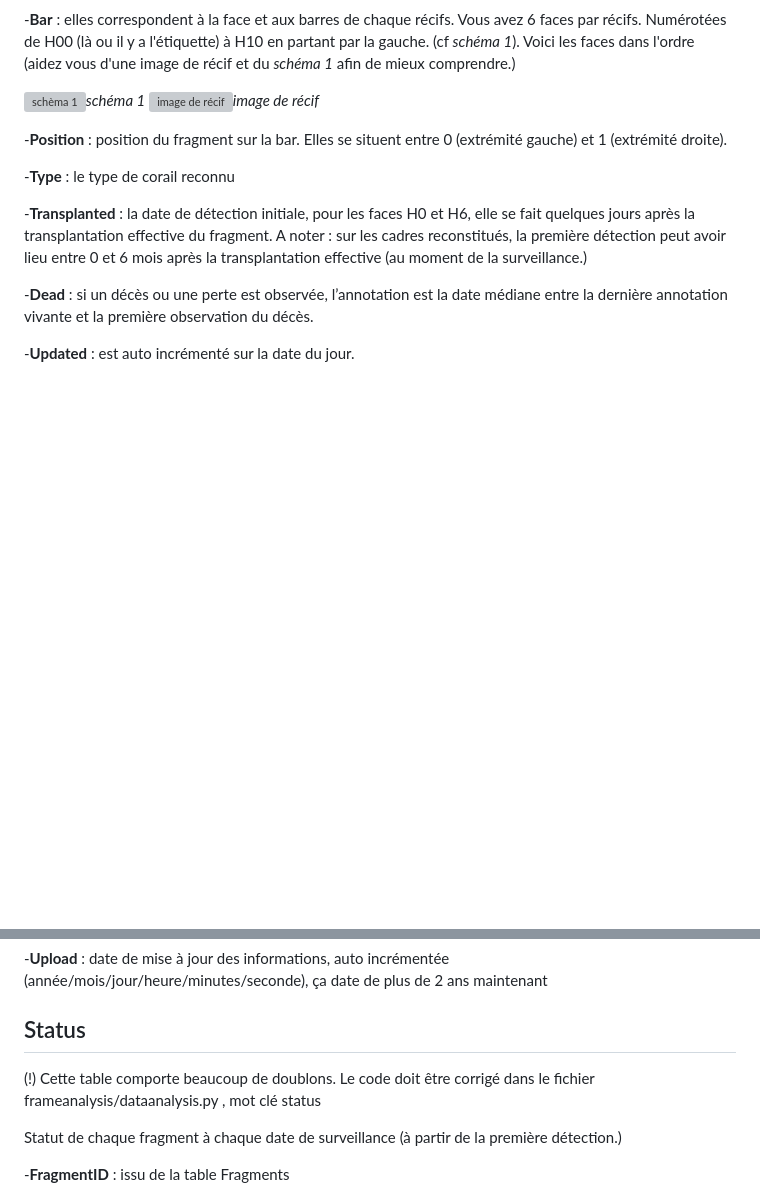
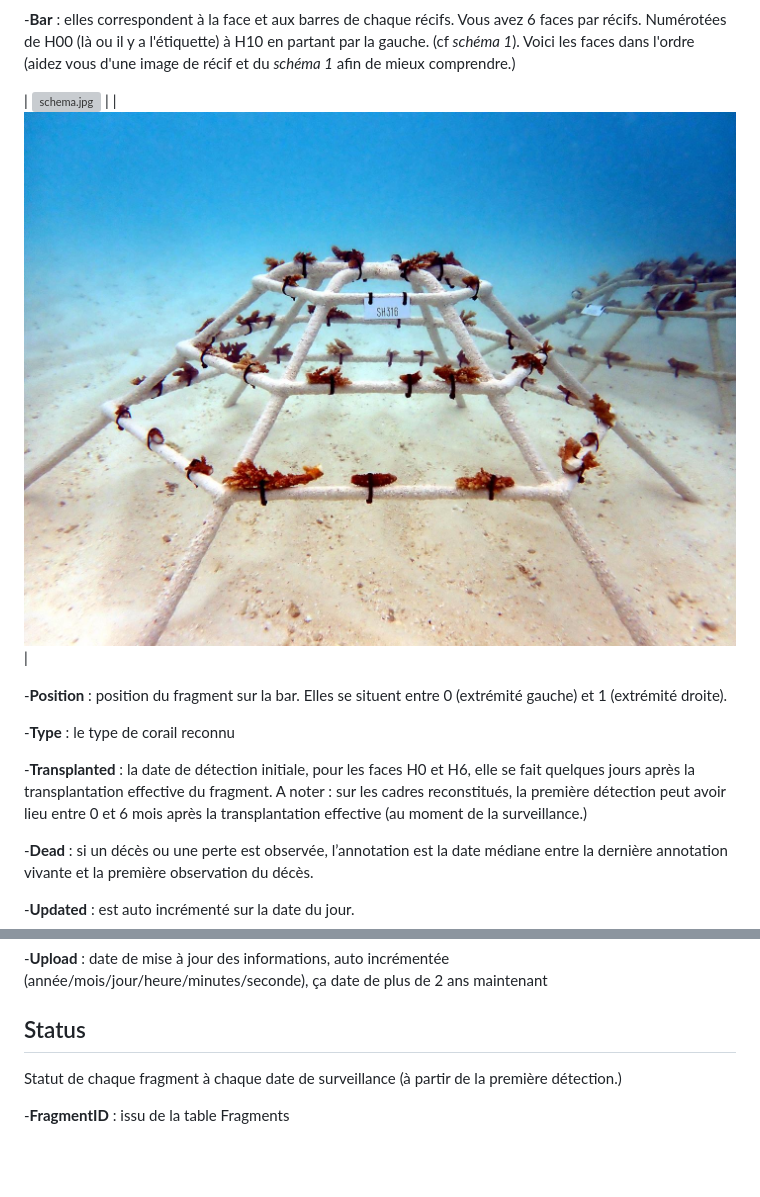
Before and after one commit to Simplon-devs/coral-AI_TCP, a Markdown page: doc/README.md, 2 parts joined by grey strips. Rendered like a GitHub page; blank space fills up the shorter version; grey boxes are pictures that could not be loaded.

Commit message:
maj redame pic display and status table ok

```diff
--- a/doc/README.md
+++ b/doc/README.md
@@ -46,8 +46,8 @@ C’est la table qui permet les relations principales avec les autres. Elle cont
 -**Bar** : elles correspondent à la face et aux barres de chaque récifs. Vous avez 6 faces par récifs. Numérotées de H00 (là ou il y a l'étiquette) à H10 en partant par la gauche. (cf *schéma 1*). Voici les faces dans l'ordre (aidez vous d'une image de récif et du *schéma 1* afin de mieux comprendre.)
 
 
-![schèma 1](TCP_BDD/photo/readme/schema.jpg)*schéma 1*
-![image de récif](TCP_BDD/photo/readme/SH316H00220828.jpg)*image de récif*
+| ![schema.jpg](readme_db_pic/schema.jpg) |
+| ![SH316H00220828.jpg](readme_db_pic/SH316H00220828.jpg) |
 
 
 -**Position** : position du fragment sur la bar. Elles se situent entre 0 (extrémité gauche) et 1 (extrémité droite).
@@ -173,9 +173,6 @@ Ce sont les annotations, consolidées pour l'ensemble du cadre. Elle est spécif
 ## Status
 
 
-(!) Cette table comporte beaucoup de doublons. Le code doit être corrigé dans le fichier frameanalysis/dataanalysis.py , mot clé status
-
-
 Statut de chaque fragment à chaque date de surveillance (à partir de la première détection.)
 
 
```
